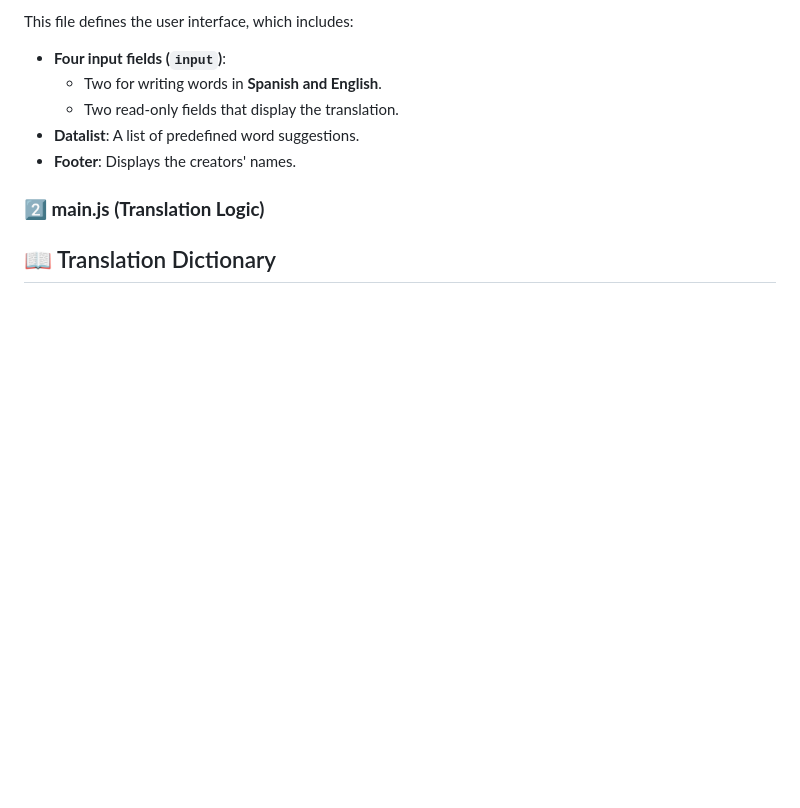
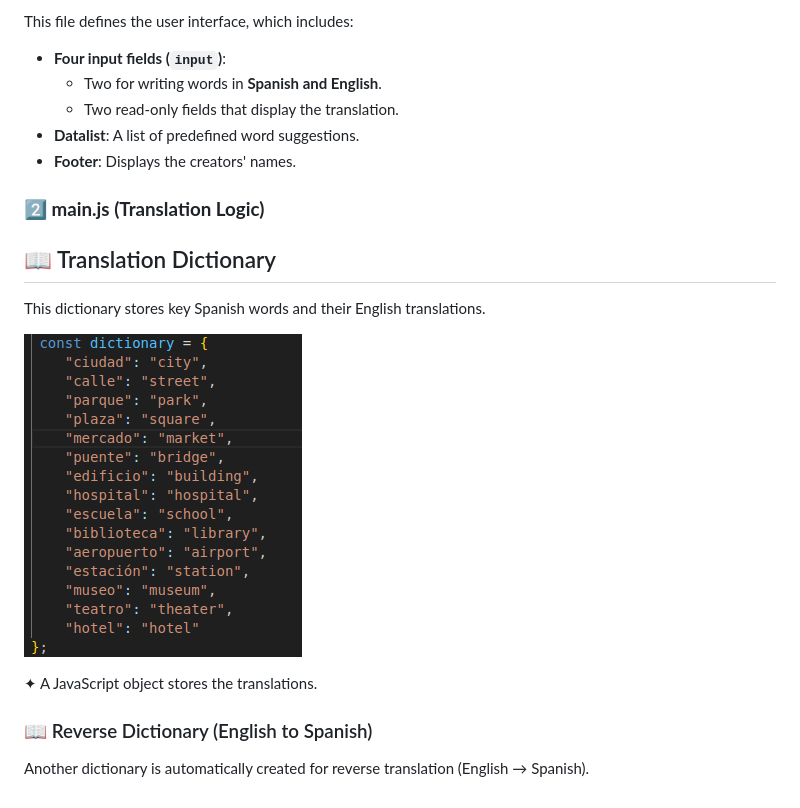
Before and after one commit to mahamsajid55/traductor-MAA, a Markdown page: README.md, the part around the change. Drawn GitHub-style; pictures changed too: diccionario.png (added); blank space fills up the shorter version.

Commit message:
actualizar

```diff
--- a/README.md
+++ b/README.md
@@ -40,3 +40,14 @@ This file defines the user interface, which includes:
 ### **2️⃣ main.js (Translation Logic)**
 
 ## 📖 Translation Dictionary
+This dictionary stores key Spanish words and their English translations.
+
+![Dictionary](diccionario.png)
+
+
+
+✦ A JavaScript object stores the translations.
+
+### 📖 Reverse Dictionary (English to Spanish)
+
+Another dictionary is automatically created for reverse translation (English → Spanish).
```
